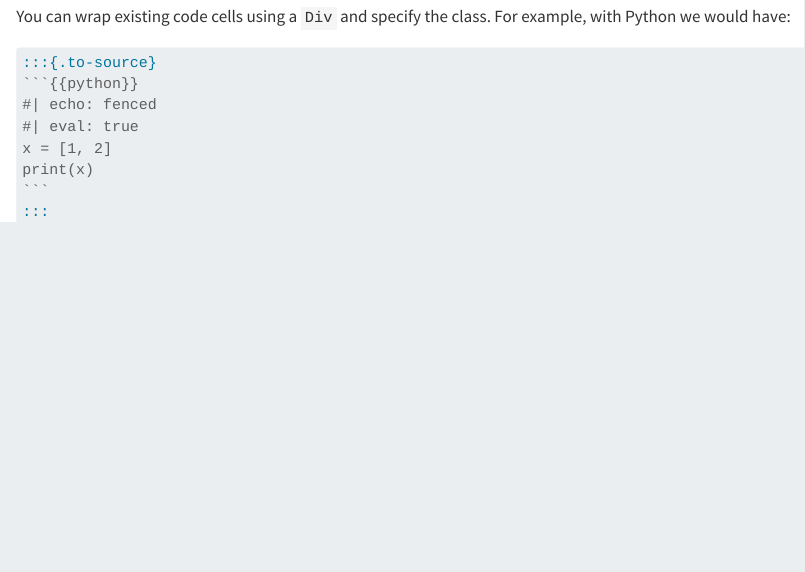
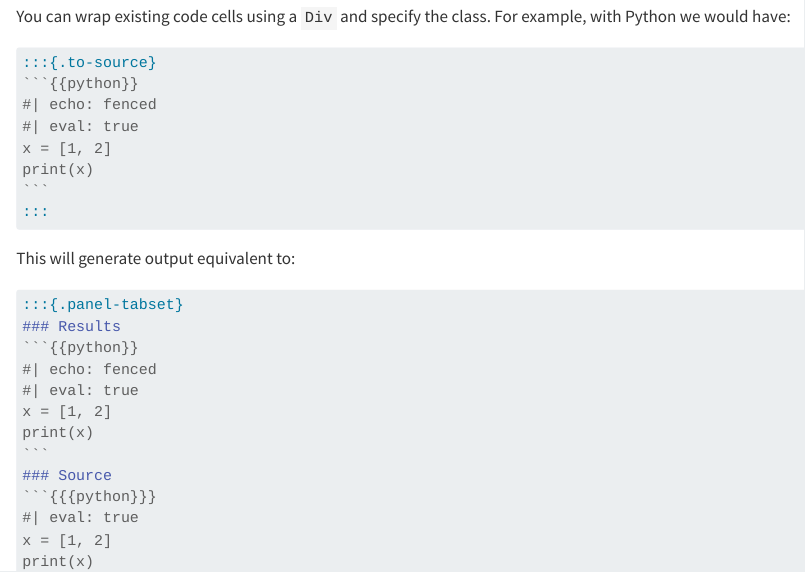
Before and after one commit to coatless-quarto/panelize, a Quarto document (docs/index.qmd): the page in a window 1100 px wide, from 280 px down. Rendered offline with R 4.5, knitr and Pandoc in place of Quarto, with nearby package versions.

Commit message:
Improve description

`````diff
--- a/docs/index.qmd
+++ b/docs/index.qmd
@@ -28,3 +28,23 @@ print(x)
 ```
 :::
 ````
+
+This will generate output equivalent to:
+
+````md
+:::{.panel-tabset}
+### Results
+```{{python}}
+#| echo: fenced
+#| eval: true
+x = [1, 2]
+print(x)
+```
+### Source
+```{{{python}}}
+#| eval: true
+x = [1, 2]
+print(x)
+```
+:::
+````
`````
Also changed, not shown: README.md.
